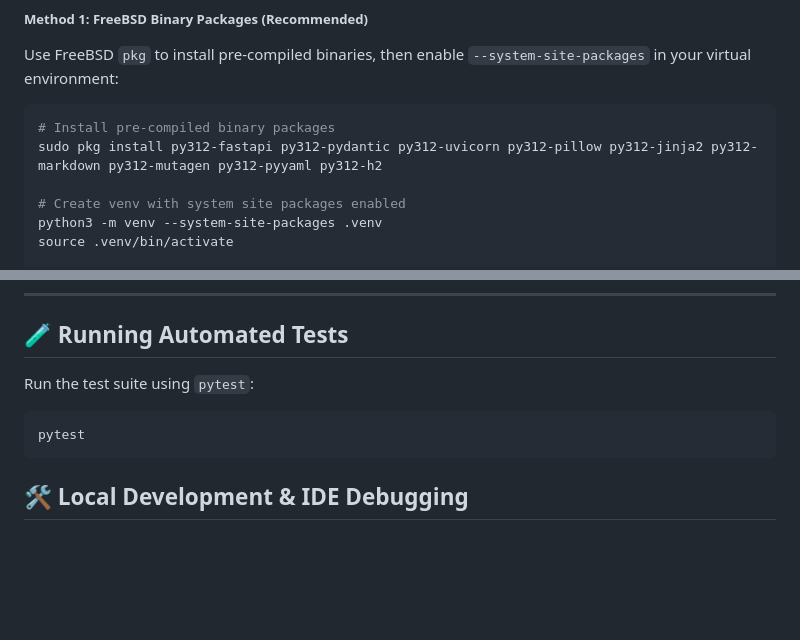
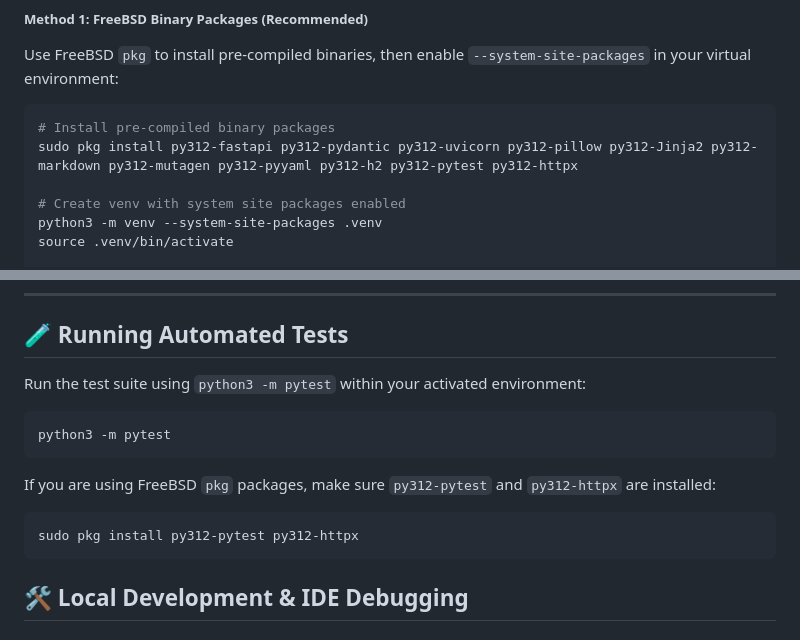
Before and after one commit to jakobbg/lissn, a Markdown page: README.md, 2 parts joined by grey strips. Drawn GitHub-style; blank space fills up the shorter version.

Commit message:
📝 Clarify FreeBSD test package names and test execution in README
Update FreeBSD installation instructions to use correct case-sensitive package names (py312-Jinja2) and include py312-pytest and py312-httpx test dependencies. Recommend running tests via 'python3 -m pytest' to ensure virtual environment site-packages are properly resolved.

````diff
--- a/README.md
+++ b/README.md
@@ -54,7 +54,7 @@ Use FreeBSD `pkg` to install pre-compiled binaries, then enable `--system-site-p
 
 ```bash
 # Install pre-compiled binary packages
-sudo pkg install py312-fastapi py312-pydantic py312-uvicorn py312-pillow py312-jinja2 py312-markdown py312-mutagen py312-pyyaml py312-h2
+sudo pkg install py312-fastapi py312-pydantic py312-uvicorn py312-pillow py312-Jinja2 py312-markdown py312-mutagen py312-pyyaml py312-h2 py312-pytest py312-httpx
 
 # Create venv with system site packages enabled
 python3 -m venv --system-site-packages .venv
@@ -155,9 +155,15 @@ server {
 
 ## 🧪 Running Automated Tests
 
-Run the test suite using `pytest`:
+Run the test suite using `python3 -m pytest` within your activated environment:
+
 ```bash
-pytest
+python3 -m pytest
+```
+
+If you are using FreeBSD `pkg` packages, make sure `py312-pytest` and `py312-httpx` are installed:
+```bash
+sudo pkg install py312-pytest py312-httpx
 ```
 
 ## 🛠️ Local Development & IDE Debugging
````
